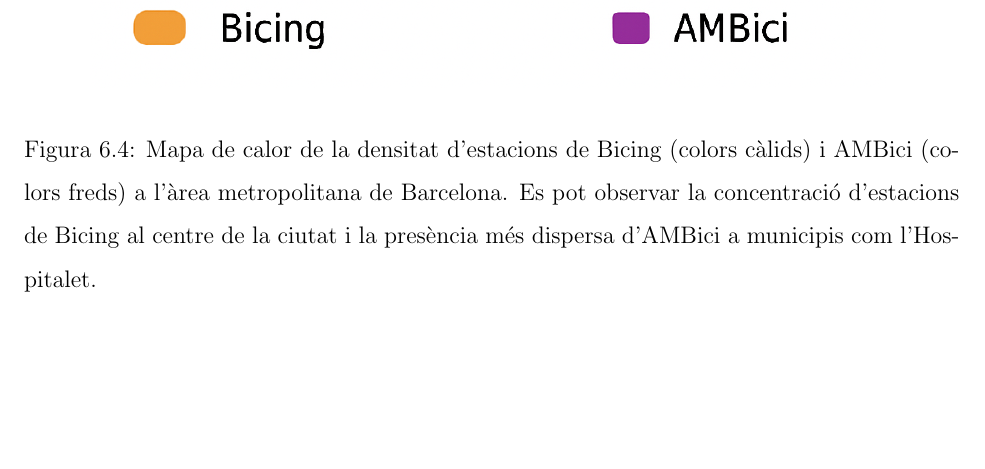
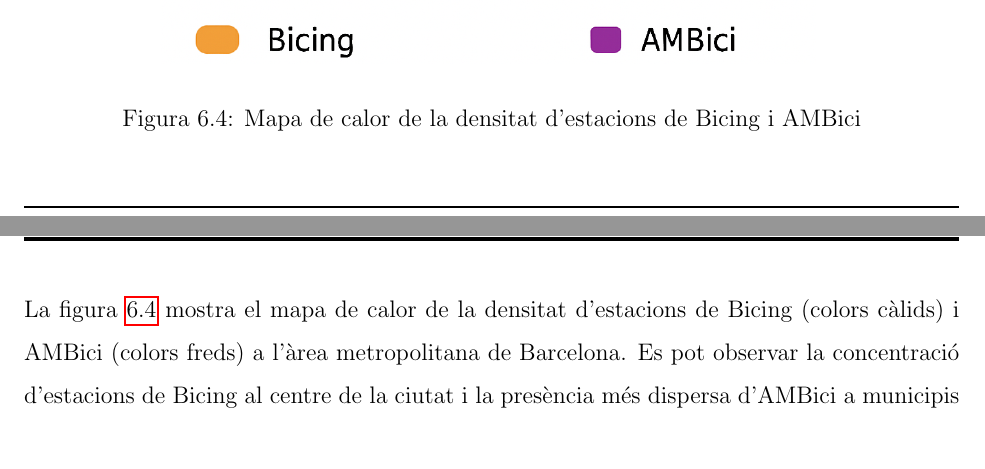
Before and after one commit to fernandoRecerca/TR-MP-2025, a LaTeX book (memoria/memoriaMax.tex, which reads memoria/capitols/resultats/resultats.tex): part of page 33 of 55 before the commit and two parts of pages 32 and 33 of 55 after it, the two joined at a grey line, cut at the place of the change. Compiled offline with pdfLaTeX.

Commit message:
Problema amb figura resolt.

```diff
--- a/memoria/capitols/resultats/resultats.tex
+++ b/memoria/capitols/resultats/resultats.tex
@@ -71,13 +73,14 @@
     \item Els punts de transbord detectats es concentren en zones continues, però no estan senyalitzats ni pensats per facilitar el pas entre serveis.
 \end{itemize}
 
-\begin{figure}[htbp]
+\begin{figure}[h!]
   \centering
-  \includegraphics[width=0.85\textwidth]{imatges/mapaDeCalor_bicing_ambici.png}
-  \caption{Mapa de calor de la densitat d’estacions de Bicing (colors càlids) i AMBici (colors freds) a l’àrea metropolitana de Barcelona. Es pot observar la concentració d’estacions de Bicing al centre de la ciutat i la presència més dispersa d’AMBici a municipis com l’Hospitalet.}
+  \includegraphics[width=0.7\textwidth]{imatges/mapaDeCalor_bicing_ambici.png}
+  \caption{Mapa de calor de la densitat d’estacions de Bicing i AMBici}
   \label{fig:mapaDeCalor_bicing_ambici}
 \end{figure}
-
+\clearpage
+La figura~\ref{fig:mapaDeCalor_bicing_ambici} mostra el mapa de calor de la densitat d’estacions de Bicing (colors càlids) i AMBici (colors freds) a l’àrea metropolitana de Barcelona. Es pot observar la concentració d’estacions de Bicing al centre de la ciutat i la presència més dispersa d’AMBici a municipis com l’Hospitalet.
 Aquestes observacions podrien servir com a base per a estudis posteriors sobre equitat territorial, accessibilitat i planificació de la mobilitat.
 
 \section{Resum del programa final}
```
Also changed, not shown: memoria/imatges/mapaDeCalor_bicing_ambici.png, memoria/capitols/resultats/resultats.tex (4 more changed lines).
